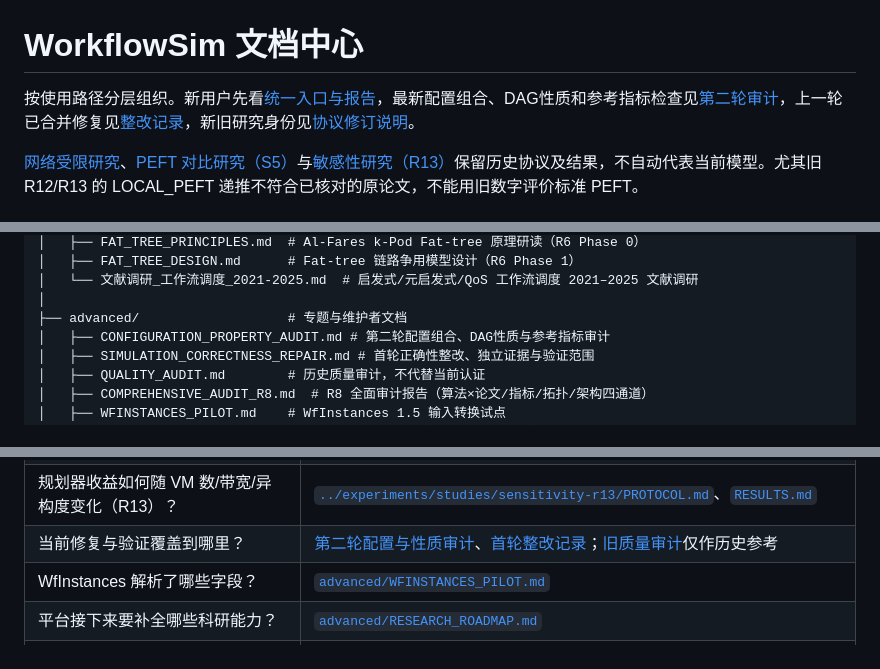
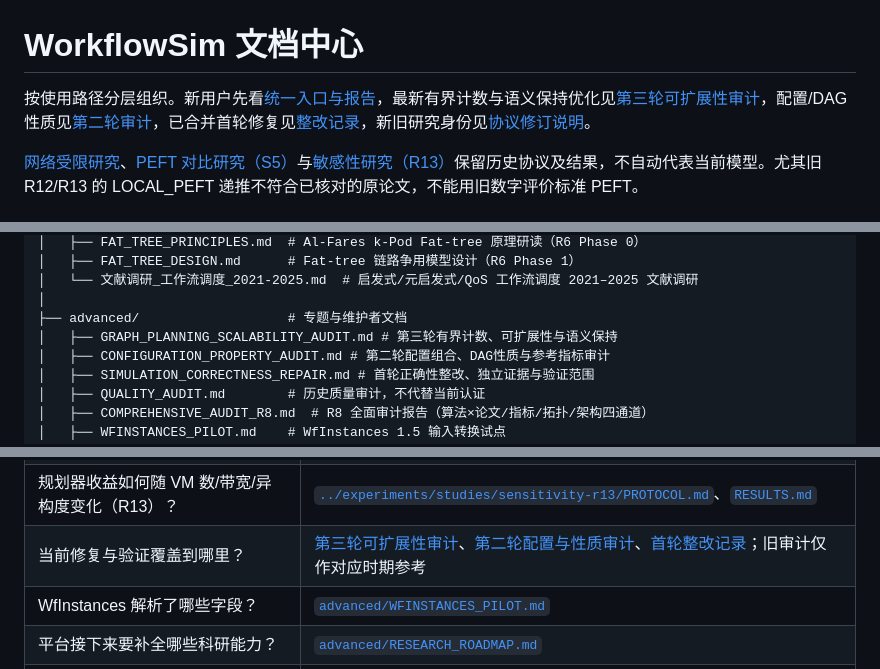
Before and after one commit to yixin0724/workflowsim-research, a Markdown page: docs/README.md, 3 parts joined by grey strips. Rendered like a GitHub page.

```diff
--- a/docs/README.md
+++ b/docs/README.md
@@ -1,6 +1,6 @@
 # WorkflowSim 文档中心
 
-按使用路径分层组织。新用户先看[统一入口与报告](getting-started/WORKBENCH.md)，最新配置组合、DAG性质和参考指标检查见[第二轮审计](advanced/CONFIGURATION_PROPERTY_AUDIT.md)，上一轮已合并修复见[整改记录](advanced/SIMULATION_CORRECTNESS_REPAIR.md)，新旧研究身份见[协议修订说明](experiments/NETWORK_STUDY_PROTOCOL_REVISIONS.md)。
+按使用路径分层组织。新用户先看[统一入口与报告](getting-started/WORKBENCH.md)，最新有界计数与语义保持优化见[第三轮可扩展性审计](advanced/GRAPH_PLANNING_SCALABILITY_AUDIT.md)，配置/DAG性质见[第二轮审计](advanced/CONFIGURATION_PROPERTY_AUDIT.md)，已合并首轮修复见[整改记录](advanced/SIMULATION_CORRECTNESS_REPAIR.md)，新旧研究身份见[协议修订说明](experiments/NETWORK_STUDY_PROTOCOL_REVISIONS.md)。
 
 [网络受限研究](../experiments/studies/network-limited-r10/PROTOCOL.md)、[PEFT 对比研究（S5）](../experiments/studies/peft-comparison-r12/PROTOCOL.md)与[敏感性研究（R13）](../experiments/studies/sensitivity-r13/PROTOCOL.md)保留历史协议及结果，不自动代表当前模型。尤其旧 R12/R13 的 LOCAL_PEFT 递推不符合已核对的原论文，不能用旧数字评价标准 PEFT。
 
@@ -41,6 +41,7 @@ docs/
 │   └── 文献调研_工作流调度_2021-2025.md  # 启发式/元启发式/QoS 工作流调度 2021–2025 文献调研
 │
 ├── advanced/                   # 专题与维护者文档
+│   ├── GRAPH_PLANNING_SCALABILITY_AUDIT.md # 第三轮有界计数、可扩展性与语义保持
 │   ├── CONFIGURATION_PROPERTY_AUDIT.md # 第二轮配置组合、DAG性质与参考指标审计
 │   ├── SIMULATION_CORRECTNESS_REPAIR.md # 首轮正确性整改、独立证据与验证范围
 │   ├── QUALITY_AUDIT.md        # 历史质量审计，不代替当前认证
@@ -74,7 +75,7 @@ docs/
 | 如何复跑一份历史 run 并机械验证核心量是否一致？ | [`experiments/RERUN_DIFF_CONTRACT.md`](experiments/RERUN_DIFF_CONTRACT.md)（CLI 用法、verdict 与退出码、报告格式） |
 | P7 冻结基线的矩阵和结果？ | [`experiments/reference-baselines/P7_PROTOCOL.md`](experiments/reference-baselines/P7_PROTOCOL.md)、[`P7_RESULTS.md`](experiments/reference-baselines/P7_RESULTS.md) |
 | 规划器收益如何随 VM 数/带宽/异构度变化（R13）？ | [`../experiments/studies/sensitivity-r13/PROTOCOL.md`](../experiments/studies/sensitivity-r13/PROTOCOL.md)、[`RESULTS.md`](../experiments/studies/sensitivity-r13/RESULTS.md) |
-| 当前修复与验证覆盖到哪里？ | [第二轮配置与性质审计](advanced/CONFIGURATION_PROPERTY_AUDIT.md)、[首轮整改记录](advanced/SIMULATION_CORRECTNESS_REPAIR.md)；[旧质量审计](advanced/QUALITY_AUDIT.md)仅作历史参考 |
+| 当前修复与验证覆盖到哪里？ | [第三轮可扩展性审计](advanced/GRAPH_PLANNING_SCALABILITY_AUDIT.md)、[第二轮配置与性质审计](advanced/CONFIGURATION_PROPERTY_AUDIT.md)、[首轮整改记录](advanced/SIMULATION_CORRECTNESS_REPAIR.md)；旧审计仅作对应时期参考 |
 | WfInstances 解析了哪些字段？ | [`advanced/WFINSTANCES_PILOT.md`](advanced/WFINSTANCES_PILOT.md) |
 | 平台接下来要补全哪些科研能力？ | [`advanced/RESEARCH_ROADMAP.md`](advanced/RESEARCH_ROADMAP.md) |
 | Fat-tree 网络拓扑的原理与设计？ | [`research/FAT_TREE_PRINCIPLES.md`](research/FAT_TREE_PRINCIPLES.md)、[`research/FAT_TREE_DESIGN.md`](research/FAT_TREE_DESIGN.md) |
```
Also changed, not shown: README.md (+1 -1 lines), docs/advanced/GRAPH_PLANNING_SCALABILITY_AUDIT.md (added, +101 -0 lines).
